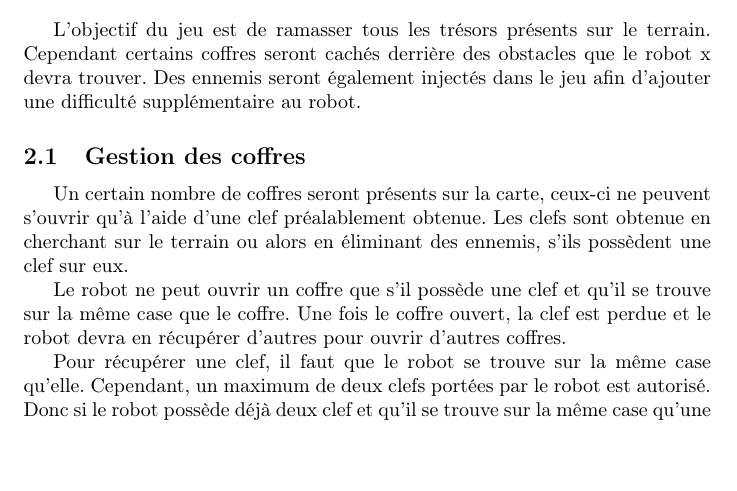
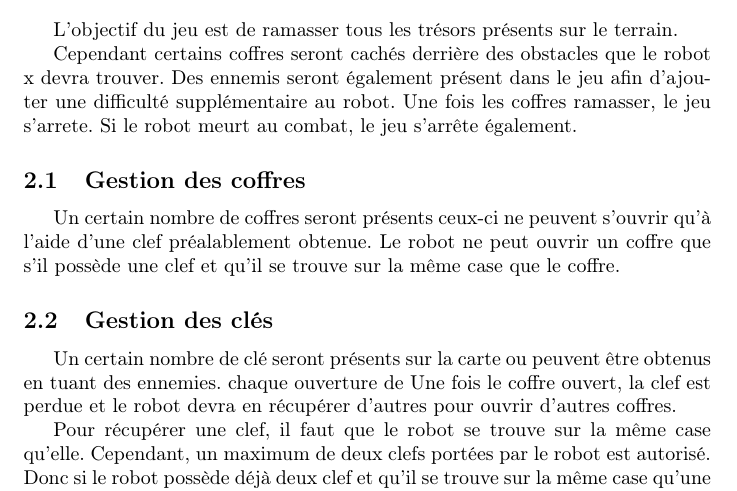
Before and after one commit to Tagpower/I-Rover, a LaTeX document (ManuelDoc/Manuel.tex): part of page 1 of 2, cut so that both start at the same text, the shorter picture padded with empty space. Compiled offline with pdfLaTeX.

Commit message:
modif tex

```diff
--- a/ManuelDoc/Manuel.tex
+++ b/ManuelDoc/Manuel.tex
@@ -12,15 +12,33 @@
 \maketitle
 
 \section{Introduction}
-Le projet a pour objectif la création d'un robot autonome réalisant une tâche particulière. Pour cela nous avons imaginé un scénario sous forme de mini jeu dont le personnage principal est notre robot.
+Le projet a pour objectif la création d'un robot autonome réalisant une tâche particulière.
+Pour cela nous avons imaginé un scénario sous forme de mini jeu dont le personnage principal est notre robot.
 
 \section{But du jeu}
-L'objectif du jeu est de ramasser tous les trésors présents sur le terrain. Cependant certains coffres seront cachés derrière des obstacles que le robot x devra trouver. Des ennemis seront également injectés dans le jeu afin d'ajouter une difficulté supplémentaire au robot.
+
+
+L'objectif du jeu est de ramasser tous les trésors présents sur le terrain.
+
+%Pour le moment : 3 coffres (augmentation de la difficulter au fur et à mesure)
+
+Cependant certains coffres seront cachés derrière des obstacles que le robot x devra trouver. Des ennemis seront également présent dans le jeu afin d'ajouter une difficulté supplémentaire au robot.
+Une fois les coffres ramasser, le jeu s'arrete.
+Si le robot meurt au combat, le jeu s'arrête également.
+
 
 \subsection{Gestion des coffres}
-Un certain nombre de coffres seront présents sur la carte, ceux-ci ne peuvent s'ouvrir qu'à l'aide d'une clef préalablement obtenue. Les clefs sont obtenue en cherchant sur le terrain ou alors en éliminant des ennemis, s'ils possèdent une clef sur eux.
 
-Le robot ne peut ouvrir un coffre que s'il possède une clef et qu'il se trouve sur la même case que le coffre. Une fois le coffre ouvert, la clef est perdue et le robot devra en récupérer d'autres pour ouvrir d'autres coffres.
+Un certain nombre de coffres seront présents ceux-ci ne peuvent s'ouvrir qu'à l'aide d'une clef préalablement obtenue.
+Le robot ne peut ouvrir un coffre que s'il possède une clef et qu'il se trouve sur la même case que le coffre.
+
+%Le coffre possedera deux sprites, un ouvert un fermer.
+
+\subsection{Gestion des clés}
+
+Un certain nombre de clé seront présents sur la carte ou peuvent être obtenus en tuant des ennemies.
+chaque ouverture de
+Une fois le coffre ouvert, la clef est perdue et le robot devra en récupérer d'autres pour ouvrir d'autres coffres.
 
 Pour récupérer une clef, il faut que le robot se trouve sur la même case qu'elle. Cependant, un maximum de deux clefs portées par le robot est autorisé. Donc si le robot possède déjà deux clef et qu'il se trouve sur la même case qu'une clef, il la laisse à sa place et ne pourra la prendre uniquement s'il ouvre un coffre entre temps.
 
```
